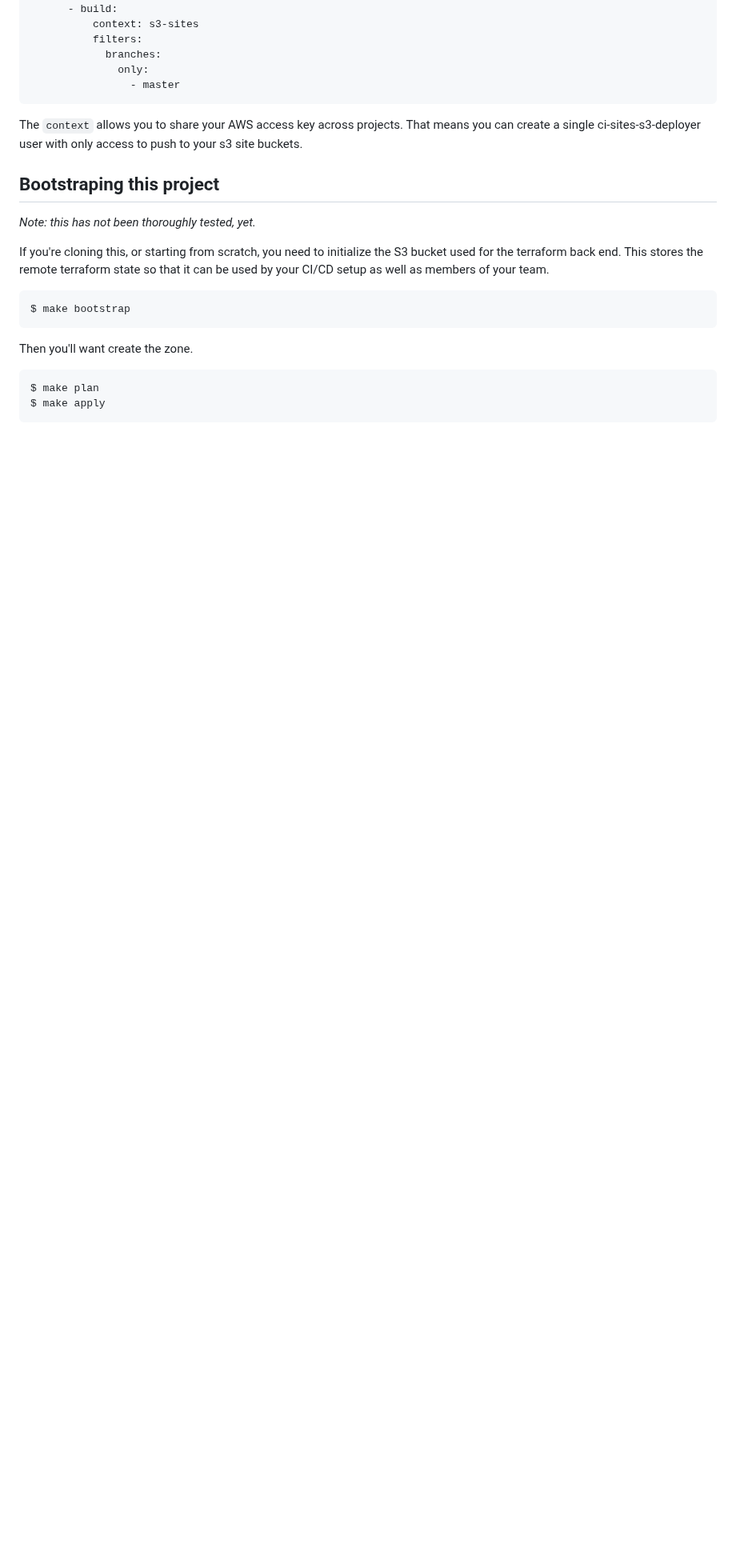
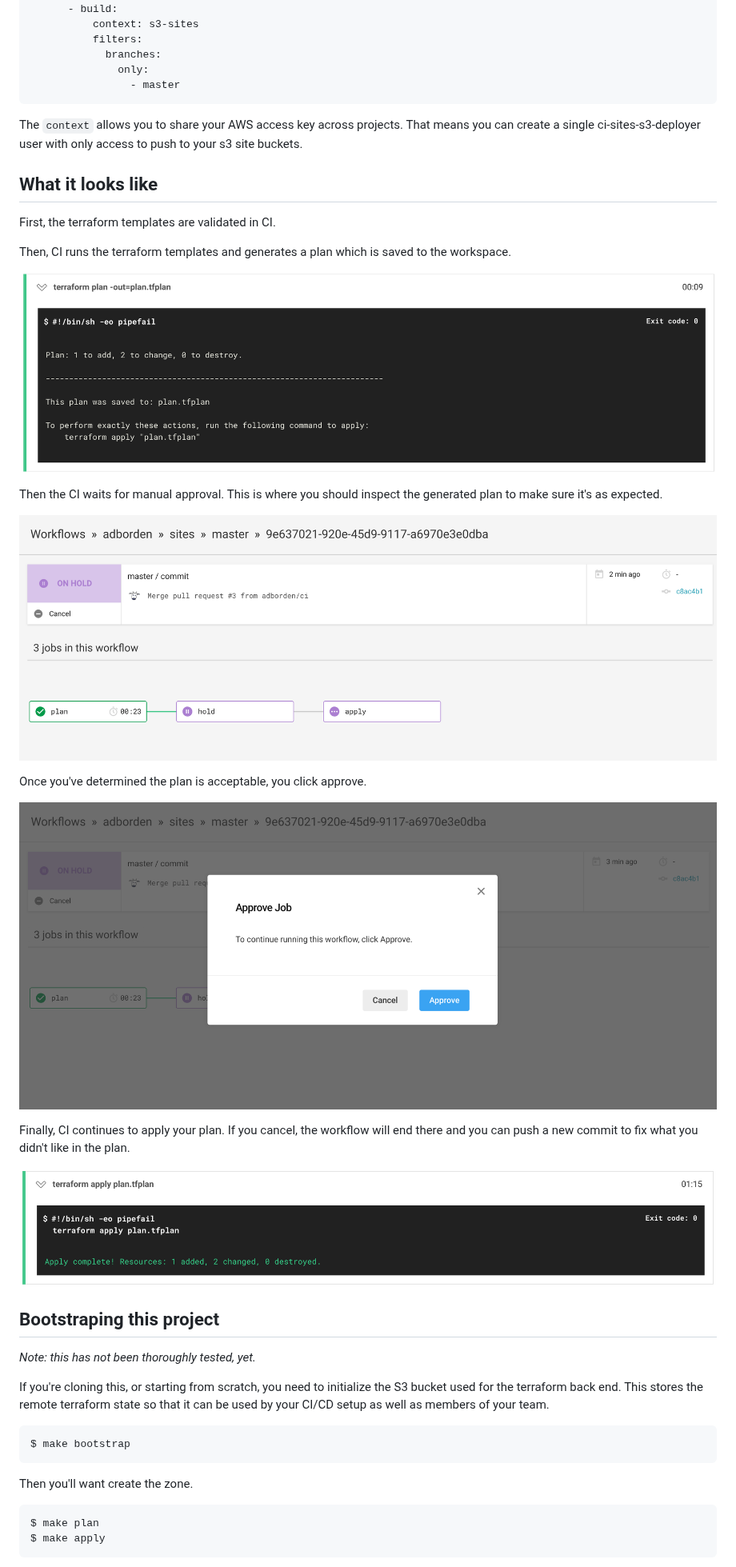
Before and after one commit to adborden/sites, a Markdown page: README.md, the part around the change. Shown at 80% size. Drawn GitHub-style; pictures changed too: docs/images/screenshot-apply.png (added), docs/images/screenshot-approve.png (added), docs/images/screenshot-hold.png (added); blank space fills up the shorter version.

Commit message:
Add some screenshots
Describe the workflow.

```diff
--- a/README.md
+++ b/README.md
@@ -51,6 +51,30 @@ means you can create a single ci-sites-s3-deployer user with only access to push
 to your s3 site buckets.
 
 
+## What it looks like
+
+First, the terraform templates are validated in CI.
+
+Then, CI runs the terraform templates and generates a plan which is saved to the
+workspace.
+
+![Screenshot of CI showing the plan generation](docs/images/screenshot-plan.png)
+
+Then the CI waits for manual approval. This is where you should inspect the
+generated plan to make sure it's as expected.
+
+![Screenshot of CI showing the hold an approval workflow](docs/images/screenshot-hold.png)
+
+Once you've determined the plan is acceptable, you click approve.
+
+![Screenshot of CI showing approval dialog](docs/images/screenshot-approve.png)
+
+Finally, CI continues to apply your plan. If you cancel, the workflow will end
+there and you can push a new commit to fix what you didn't like in the plan.
+
+![Screenshot of CI showing apply job](docs/images/screenshot-apply.png)
+
+
 ## Bootstraping this project
 
 _Note: this has not been thoroughly tested, yet._
```
